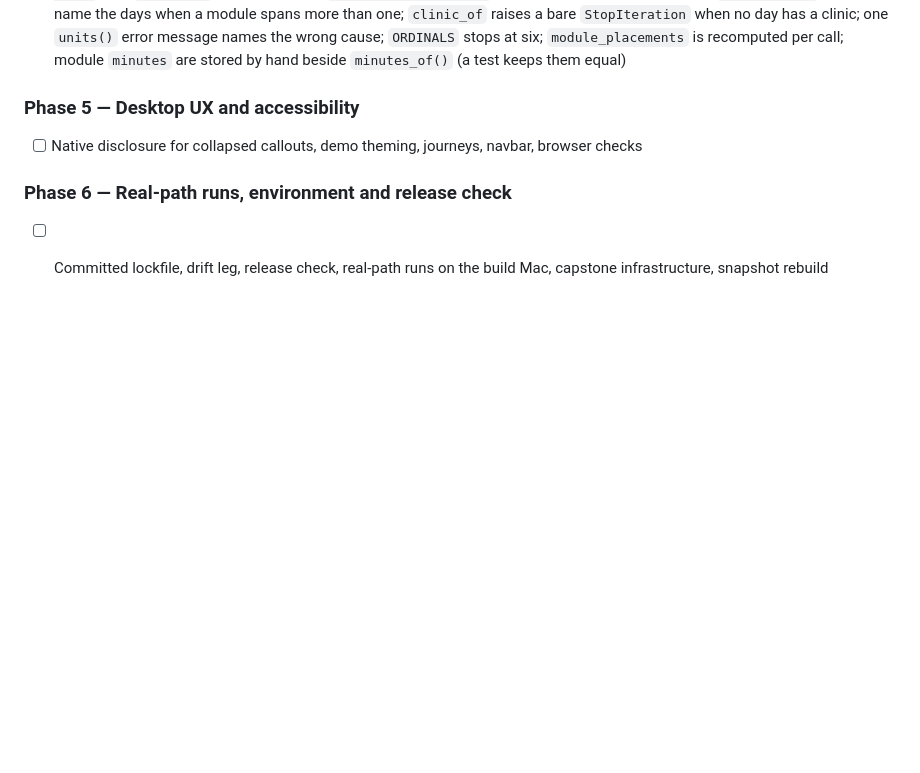
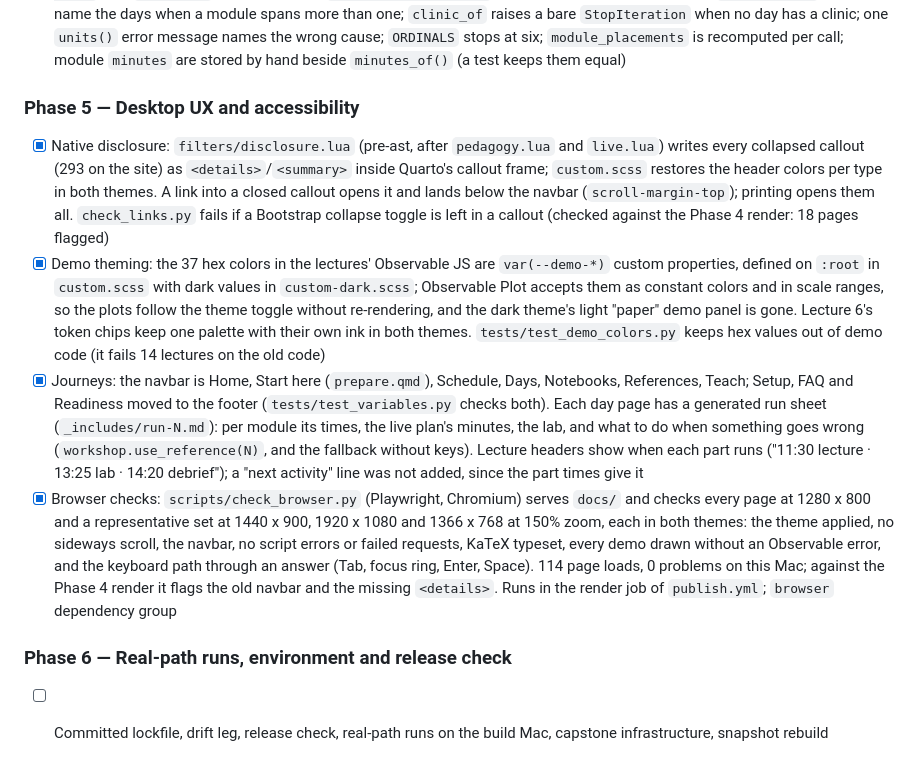
Before and after one commit to genial-labs-ai/nlp-llms, a Markdown page: PLAN.md, the part around the change. Rendered like a GitHub page; blank space fills up the shorter version.

Commit message:
PLAN and CHANGELOG: Phase 5
Co-Authored-By: Claude Opus 5.5 <noreply@anthropic.com>

```diff
--- a/PLAN.md
+++ b/PLAN.md
@@ -581,7 +581,10 @@ Romeo approved a revision from four to five days after a review brief and a crit
 
 ### Phase 5 — Desktop UX and accessibility
 
-- [ ] Native disclosure for collapsed callouts, demo theming, journeys, navbar, browser checks
+- [x] Native disclosure: `filters/disclosure.lua` (pre-ast, after `pedagogy.lua` and `live.lua`) writes every collapsed callout (293 on the site) as `<details>`/`<summary>` inside Quarto's callout frame; `custom.scss` restores the header colors per type in both themes. A link into a closed callout opens it and lands below the navbar (`scroll-margin-top`); printing opens them all. `check_links.py` fails if a Bootstrap collapse toggle is left in a callout (checked against the Phase 4 render: 18 pages flagged)
+- [x] Demo theming: the 37 hex colors in the lectures' Observable JS are `var(--demo-*)` custom properties, defined on `:root` in `custom.scss` with dark values in `custom-dark.scss`; Observable Plot accepts them as constant colors and in scale ranges, so the plots follow the theme toggle without re-rendering, and the dark theme's light "paper" demo panel is gone. Lecture 6's token chips keep one palette with their own ink in both themes. `tests/test_demo_colors.py` keeps hex values out of demo code (it fails 14 lectures on the old code)
+- [x] Journeys: the navbar is Home, Start here (`prepare.qmd`), Schedule, Days, Notebooks, References, Teach; Setup, FAQ and Readiness moved to the footer (`tests/test_variables.py` checks both). Each day page has a generated run sheet (`_includes/run-N.md`): per module its times, the live plan's minutes, the lab, and what to do when something goes wrong (`workshop.use_reference(N)`, and the fallback without keys). Lecture headers show when each part runs ("11:30 lecture · 13:25 lab · 14:20 debrief"); a "next activity" line was not added, since the part times give it
+- [x] Browser checks: `scripts/check_browser.py` (Playwright, Chromium) serves `docs/` and checks every page at 1280 x 800 and a representative set at 1440 x 900, 1920 x 1080 and 1366 x 768 at 150% zoom, each in both themes: the theme applied, no sideways scroll, the navbar, no script errors or failed requests, KaTeX typeset, every demo drawn without an Observable error, and the keyboard path through an answer (Tab, focus ring, Enter, Space). 114 page loads, 0 problems on this Mac; against the Phase 4 render it flags the old navbar and the missing `<details>`. Runs in the render job of `publish.yml`; `browser` dependency group
 
 ### Phase 6 — Real-path runs, environment and release check
 
```
Also changed, not shown: CHANGELOG.md (+1 -0 lines).
